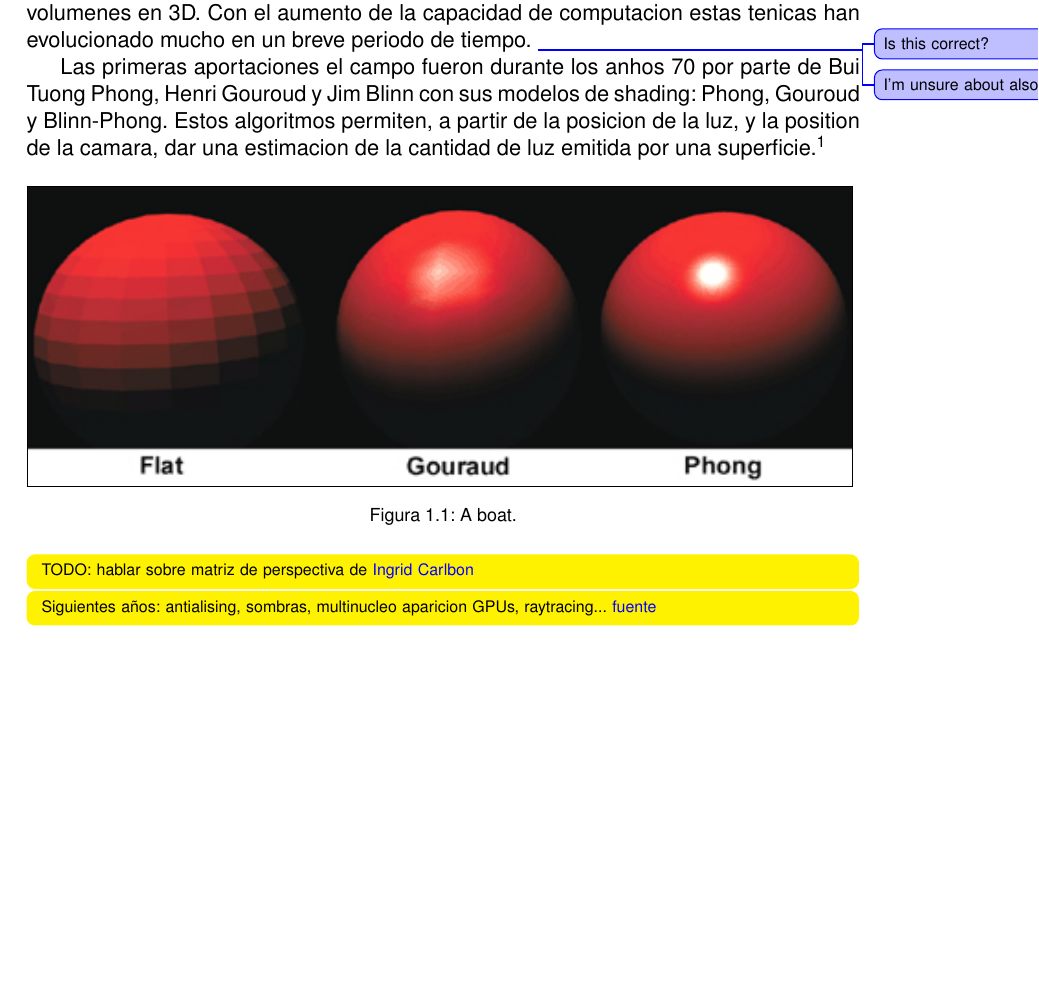
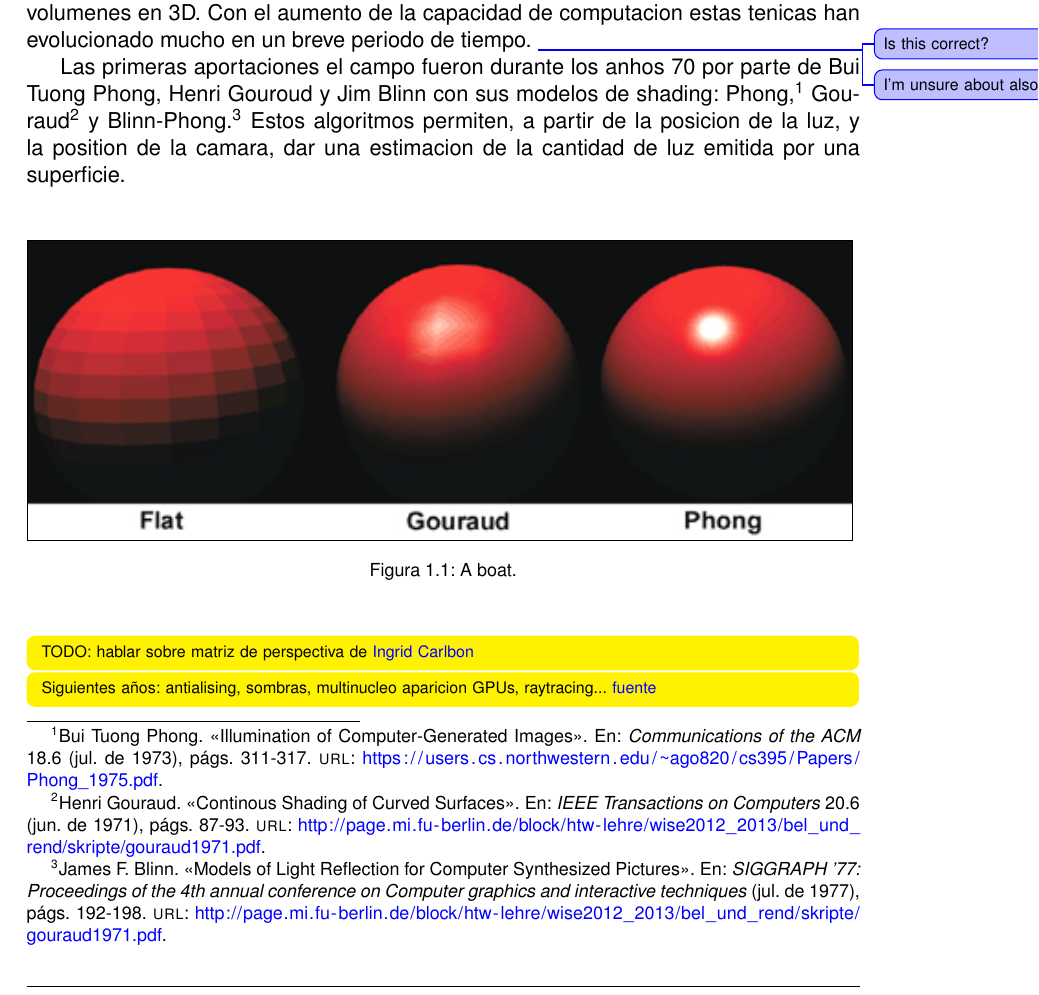
Before and after one commit to memolamogolloni/utad_tfm, a LaTeX document (main.tex, which reads chapters/01-introduccion.tex, references.bib): part of page 3 of 10 before the commit and part of page 3 of 11 after it, cut so that both start at the same text, the shorter picture padded with empty space. Compiled offline with pdfLaTeX.

Commit message:
Added bibliography

```diff
--- a/chapters/01-introduccion.tex
+++ b/chapters/01-introduccion.tex
@@ -5,15 +5,18 @@ los volumenes en 3D. Con el aumento de la capacidad de computacion estas tenicas
 han evolucionado mucho en un breve periodo de tiempo.\sidenote{Is this correct?}\sidenote{I'm unsure about also!}
 
 Las primeras aportaciones el campo fueron durante los anhos 70 por parte de Bui
-Tuong Phong, Henri Gouroud y Jim Blinn con sus modelos de shading: Phong, Gouroud
-y Blinn-Phong. Estos algoritmos permiten, a partir de la posicion de la luz, y la
+Tuong Phong, Henri Gouroud y Jim Blinn con sus modelos de shading: Phong\autocite{phong}, Gouraud\autocite{gouraud}
+y Blinn-Phong\autocite{blinnphong}. Estos algoritmos permiten, a partir de la posicion de la luz, y la
 position de la camara, dar una estimacion de la cantidad de luz emitida por una
-superficie.\autocite[1]{DUMMY1}
+superficie.
+\singlespacing
+
 
 \begin{figure}[H]
     \setlength{\fboxsep}{0pt}
     \fbox{\includegraphics[width=0.99\linewidth]{images/gouroud-phong-flat.jpg}}
     \caption{A boat.}
+    \singlespacing
 \end{figure}
 
 \todo[inline]{
--- a/references.bib
+++ b/references.bib
@@ -13,2 +1,24 @@
+@article{phong,
+	Author = {Bui Tuong Phong},
+	Journal = {Communications of the ACM},
+    Volume = {18},
+    Number = {6},
+    Numpages = {7},
+	Pages = {311-317},
+	Title = {Illumination of Computer-Generated Images},
+	Url = {https://users.cs.northwestern.edu/~ago820/cs395/Papers/Phong_1975.pdf},
+	Month = {7},
+	Year = {1973}
 }
 
+@article{gouraud,
+	Author = {Henri Gouraud},
+	Journal = {IEEE Transactions on Computers},
+    Volume = {20},
+    Number = {6},
+    Numpages = {7},
+	Pages = {87-93},
+	Title = {Continous Shading of Curved Surfaces},
+	Url = {http://page.mi.fu-berlin.de/block/htw-lehre/wise2012_2013/bel_und_rend/skripte/gouraud1971.pdf},
+	Month = {6},
+	Year = {1971}
@@ -42 +29,8 @@
+	Journal = {SIGGRAPH '77: Proceedings of the 4th annual conference on Computer graphics and interactive techniques},
+    Numpages = {7},
+	Pages = {192-198},
+	Title = {Models of Light Reflection for Computer Synthesized Pictures},
+	Url = {http://page.mi.fu-berlin.de/block/htw-lehre/wise2012_2013/bel_und_rend/skripte/gouraud1971.pdf},
+	Month = {7},
+	Year = {1977}
 }
```
Also changed, not shown: references.bib (39 more changed lines).
